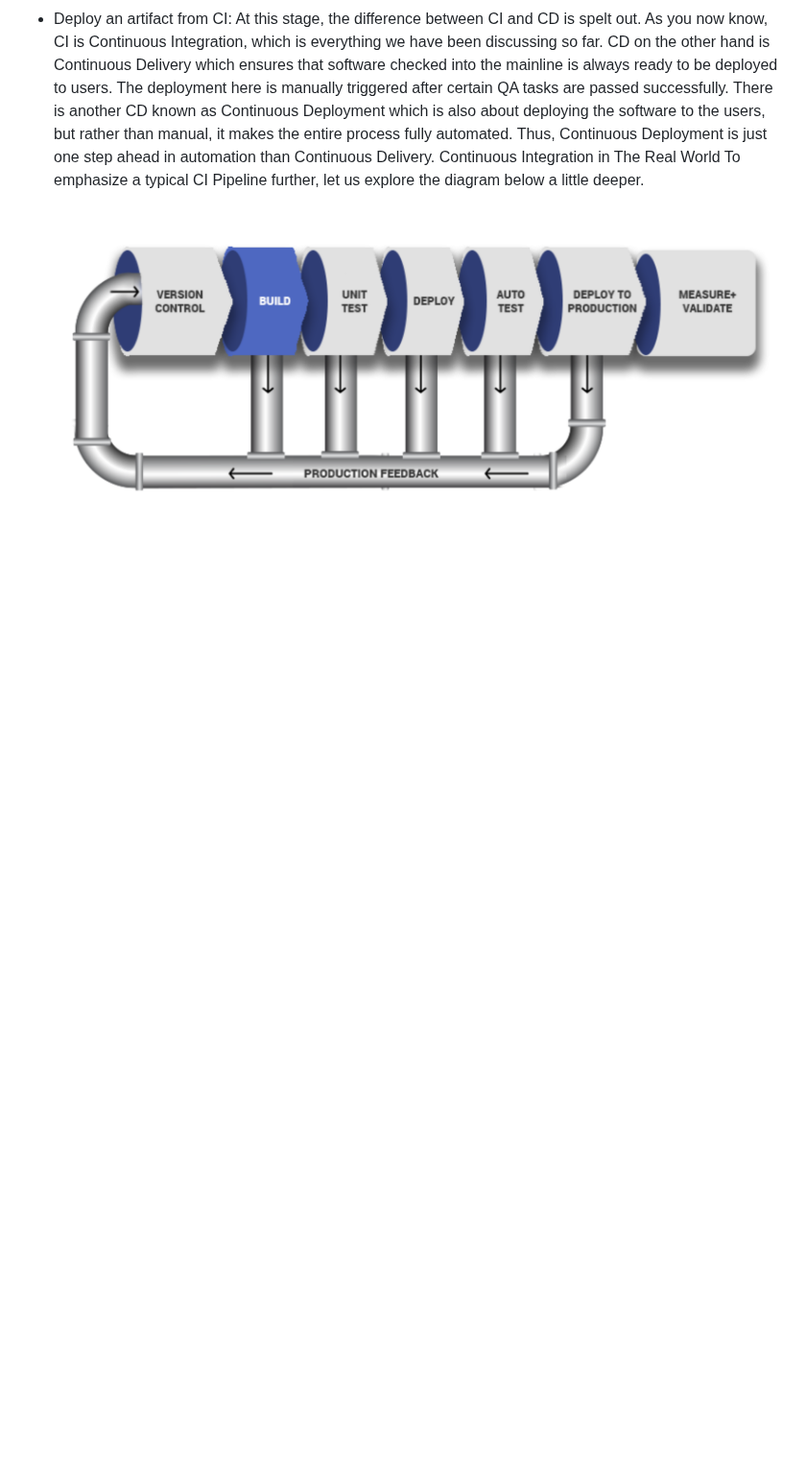
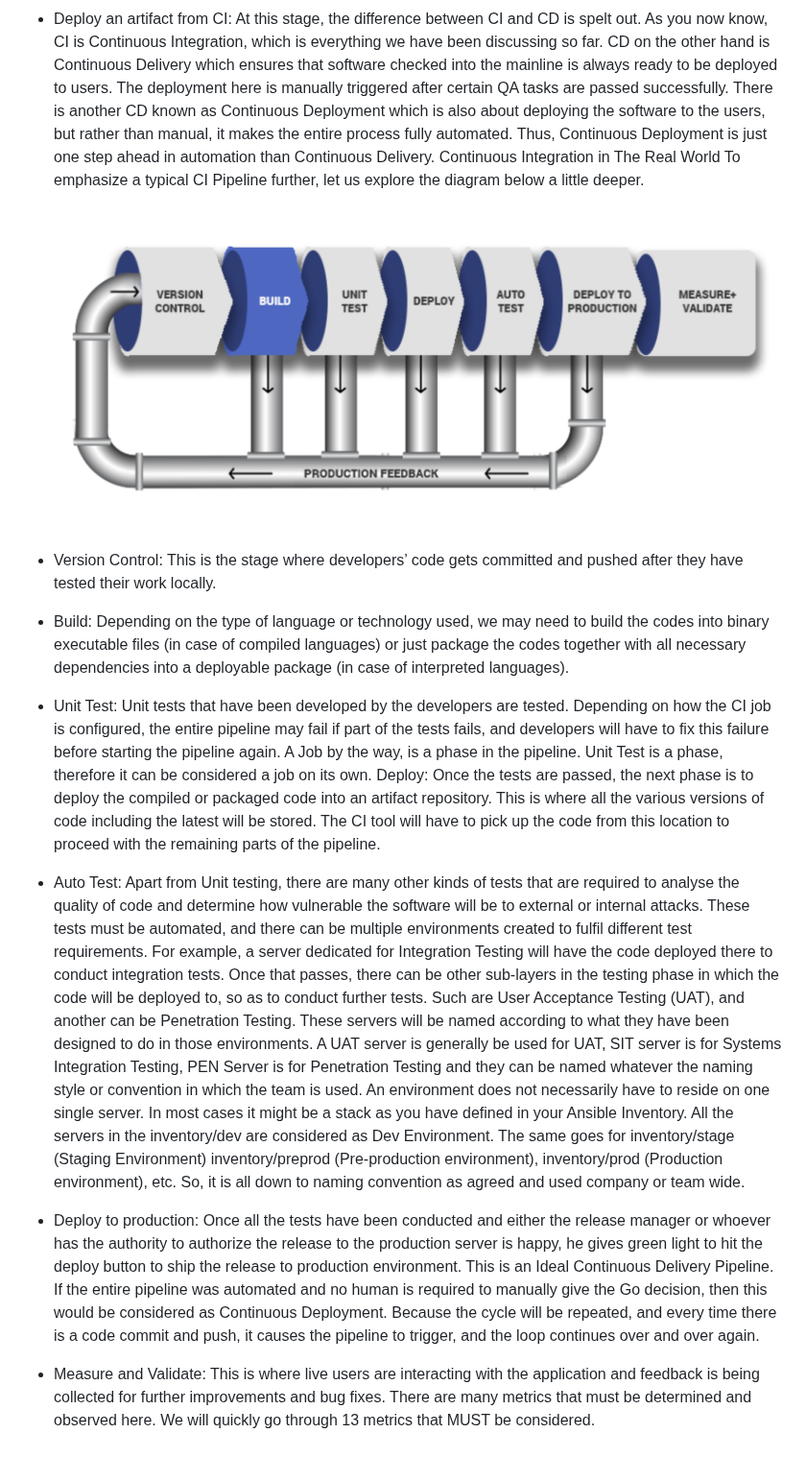
Before and after one commit to TobiOlajumoke/DevOps-Projects, a Markdown page: 14.EXPERIENCE_CONTINUOUS_INTEGRATION_WITH_JENKINS_ANSIBLE_ARTIFACTORY_SONARQUBE_PHP/readme.md, the part around the change. Shown at 96% size. GitHub-like rendering; blank space fills up the shorter version.

Commit message:
cicd stages

```diff
--- a/14.EXPERIENCE_CONTINUOUS_INTEGRATION_WITH_JENKINS_ANSIBLE_ARTIFACTORY_SONARQUBE_PHP/readme.md
+++ b/14.EXPERIENCE_CONTINUOUS_INTEGRATION_WITH_JENKINS_ANSIBLE_ARTIFACTORY_SONARQUBE_PHP/readme.md
@@ -19,3 +19,12 @@ CI concept is not only about committing your code. There is a general workflow,
 Continuous Integration in The Real World
 To emphasize a typical CI Pipeline further, let us explore the diagram below a little deeper.
 ![alt text](images/cicd_diagram.png)
+
+
+- Version Control: This is the stage where developers’ code gets committed and pushed after they have tested their work locally.
+- Build: Depending on the type of language or technology used, we may need to build the codes into binary executable files (in case of compiled languages) or just package the codes together with all necessary dependencies into a deployable package (in case of interpreted languages).
+- Unit Test: Unit tests that have been developed by the developers are tested. Depending on how the CI job is configured, the entire pipeline may fail if part of the tests fails, and developers will have to fix this failure before starting the pipeline again. A Job by the way, is a phase in the pipeline. Unit Test is a phase, therefore it can be considered a job on its own.
+Deploy: Once the tests are passed, the next phase is to deploy the compiled or packaged code into an artifact repository. This is where all the various versions of code including the latest will be stored. The CI tool will have to pick up the code from this location to proceed with the remaining parts of the pipeline.
+- Auto Test: Apart from Unit testing, there are many other kinds of tests that are required to analyse the quality of code and determine how vulnerable the software will be to external or internal attacks. These tests must be automated, and there can be multiple environments created to fulfil different test requirements. For example, a server dedicated for Integration Testing will have the code deployed there to conduct integration tests. Once that passes, there can be other sub-layers in the testing phase in which the code will be deployed to, so as to conduct further tests. Such are User Acceptance Testing (UAT), and another can be Penetration Testing. These servers will be named according to what they have been designed to do in those environments. A UAT server is generally be used for UAT, SIT server is for Systems Integration Testing, PEN Server is for Penetration Testing and they can be named whatever the naming style or convention in which the team is used. An environment does not necessarily have to reside on one single server. In most cases it might be a stack as you have defined in your Ansible Inventory. All the servers in the inventory/dev are considered as Dev Environment. The same goes for inventory/stage (Staging Environment) inventory/preprod (Pre-production environment), inventory/prod (Production environment), etc. So, it is all down to naming convention as agreed and used company or team wide.
+- Deploy to production: Once all the tests have been conducted and either the release manager or whoever has the authority to authorize the release to the production server is happy, he gives green light to hit the deploy button to ship the release to production environment. This is an Ideal Continuous Delivery Pipeline. If the entire pipeline was automated and no human is required to manually give the Go decision, then this would be considered as Continuous Deployment. Because the cycle will be repeated, and every time there is a code commit and push, it causes the pipeline to trigger, and the loop continues over and over again.
+- Measure and Validate: This is where live users are interacting with the application and feedback is being collected for further improvements and bug fixes. There are many metrics that must be determined and observed here. We will quickly go through 13 metrics that MUST be considered.
```
